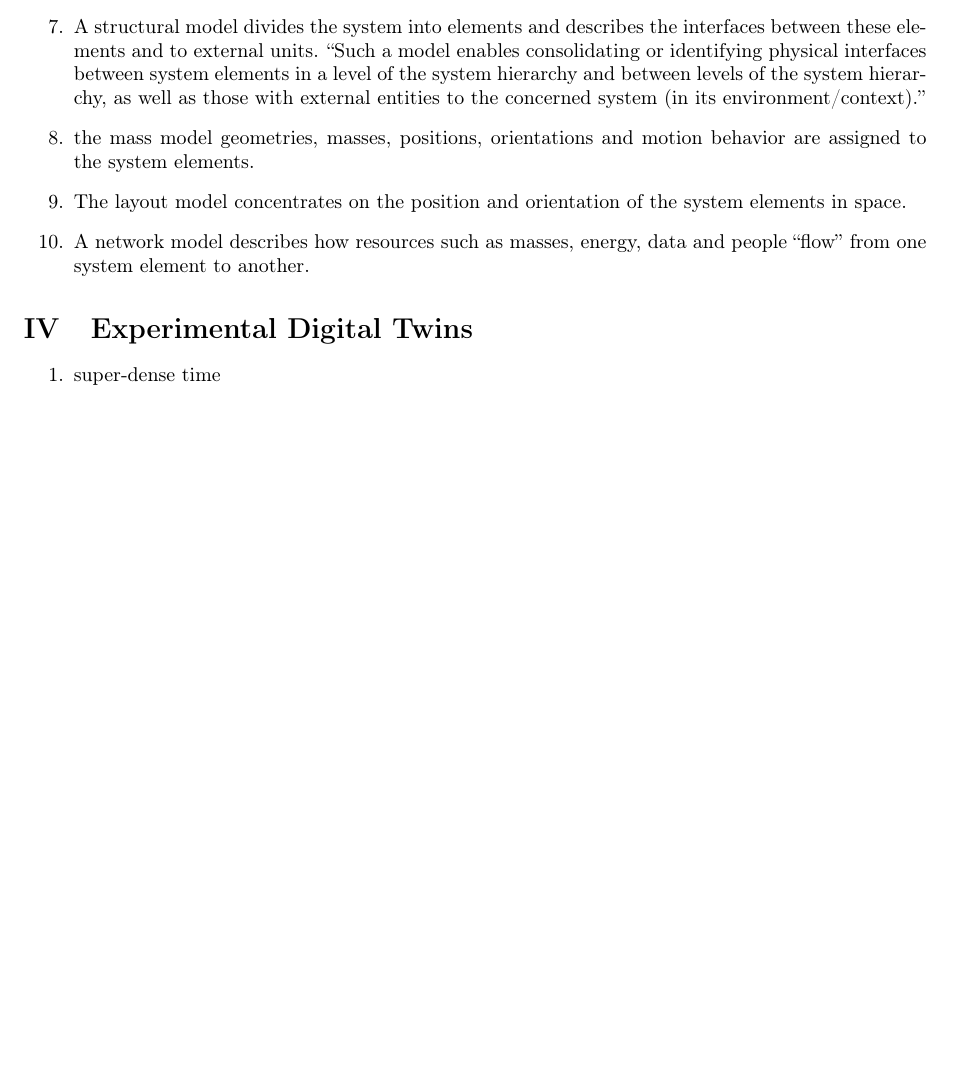
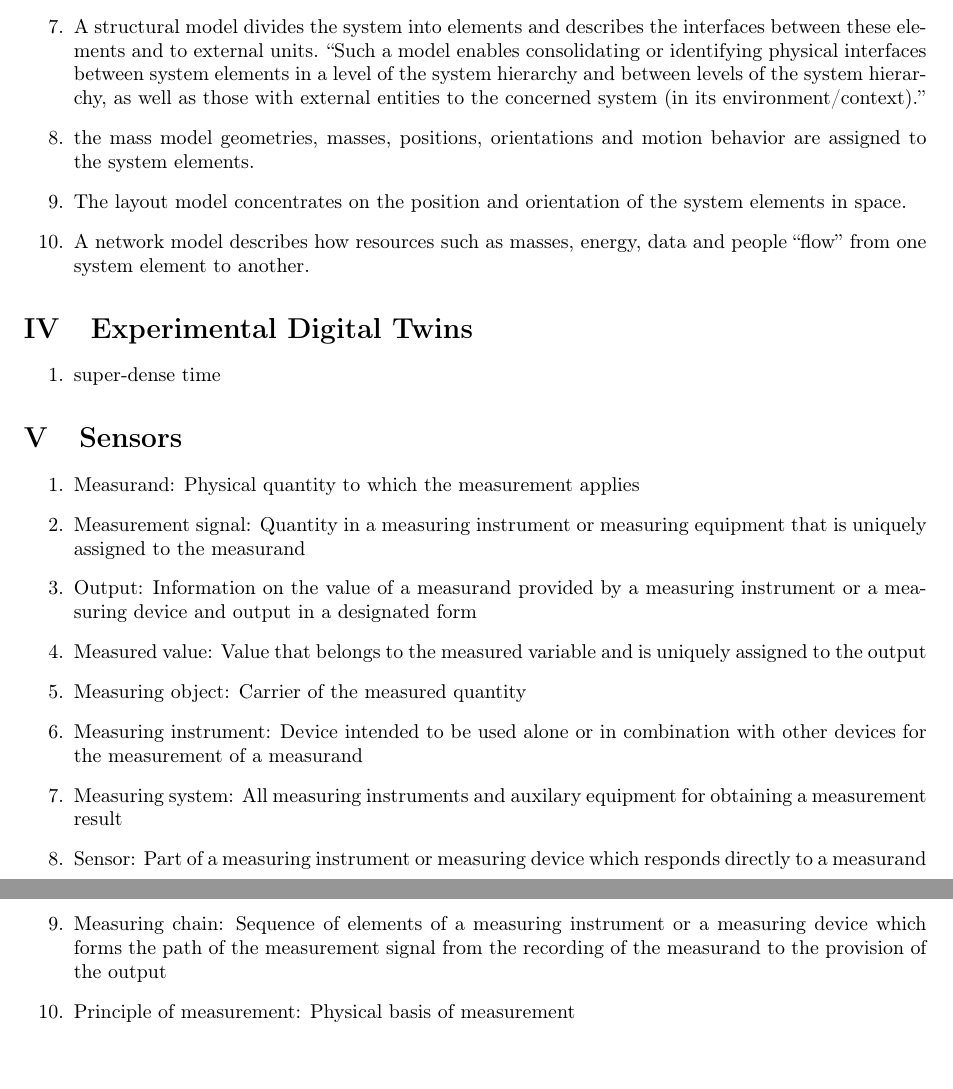
Before and after one commit to svaichu/simsys, a LaTeX document (main.tex, which reads C11_key_defs.tex): part of page 4 of 4 before the commit and two parts of pages 4 and 5 of 5 after it, the two joined at a grey line, cut so that both start at the same text, the shorter picture padded with empty space. Compiled offline with pdfLaTeX.

Commit message:
Add sensors section and definitions to main document

```diff
--- /dev/null
+++ b/C11_key_defs.tex
@@ -0,0 +1,21 @@
+
+% Sensors
+\begin{enumerate}
+
+\item Measurand: Physical quantity to which the measurement applies
+\item Measurement signal: Quantity in a measuring instrument or measuring equipment that is uniquely assigned to
+the measurand
+\item Output: Information on the value of a measurand provided by a measuring instrument or a measuring device
+and output in a designated form
+\item Measured value: Value that belongs to the measured variable and is uniquely assigned to the output
+\item Measuring object: Carrier of the measured quantity
+\item Measuring instrument: Device intended to be used alone or in combination with other devices for the
+measurement of a measurand
+\item Measuring system: All measuring instruments and auxilary equipment for obtaining a measurement result
+\item Sensor: Part of a measuring instrument or measuring device which responds directly to a measurand
+\item Measuring chain: Sequence of elements of a measuring instrument or a measuring device which forms the
+path of the measurement signal from the recording of the measurand to the provision of the output
+\item Principle of measurement: Physical basis of measurement
+
+
+\end{enumerate}
--- a/main.tex
+++ b/main.tex
@@ -27,4 +27,7 @@
 \section{Experimental Digital Twins}
 \input{C05_key_defs.tex}
 
+\section{Sensors}
+\input{C11_key_defs.tex}
+
 \end{document}
```
Also changed, not shown: 1 other file.
